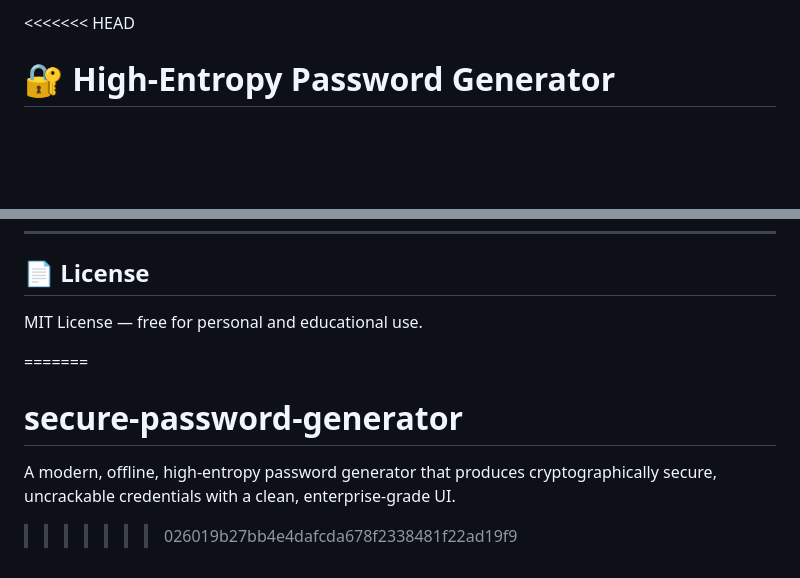
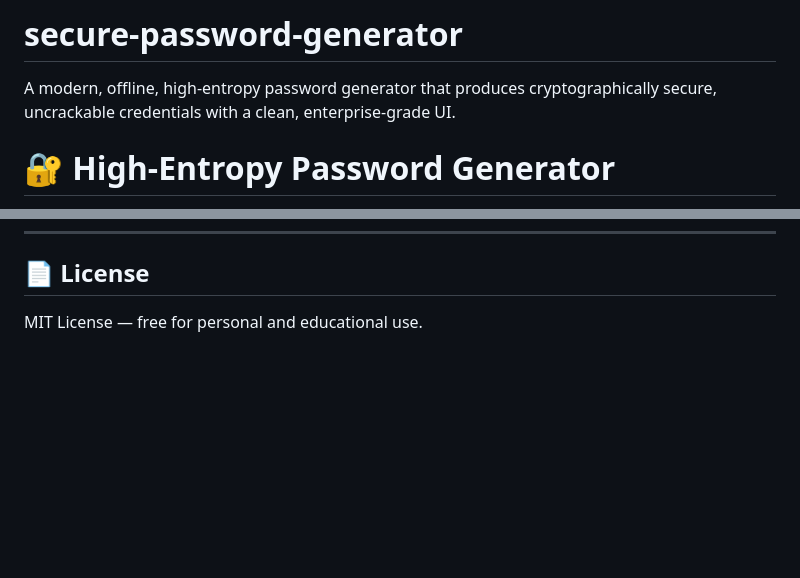
Before and after one commit to kikinjeri/secure-password-generator, a Markdown page: README.md, 2 parts joined by grey strips. Drawn GitHub-style; blank space fills up the shorter version.

Commit message:
Resolve merge conflict

```diff
--- a/README.md
+++ b/README.md
@@ -1,4 +1,8 @@
-<<<<<<< HEAD
+
+# secure-password-generator
+
+A modern, offline, high-entropy password generator that produces cryptographically secure, uncrackable credentials with a clean, enterprise-grade UI.
+
 # 🔐 High‑Entropy Password Generator
 
 A modern, offline‑first password generator that produces **high‑entropy cryptographic passwords** using secure randomness from the browser’s native `crypto.getRandomValues()` API. Designed for personal use, this tool focuses on security, simplicity, and a vibrant, premium interface.
@@ -113,8 +121,3 @@ This generator uses **cryptographically secure entropy** and avoids predictable
 ## 📄 License
 
 MIT License — free for personal and educational use.
-
-=======
-# secure-password-generator
-A modern, offline, high‑entropy password generator that produces cryptographically secure, uncrackable credentials with a clean, enterprise‑grade UI.
->>>>>>> 026019b27bb4e4dafcda678f2338481f22ad19f9
```
Also changed, not shown: other parts of README.md (+5 -1 lines).
